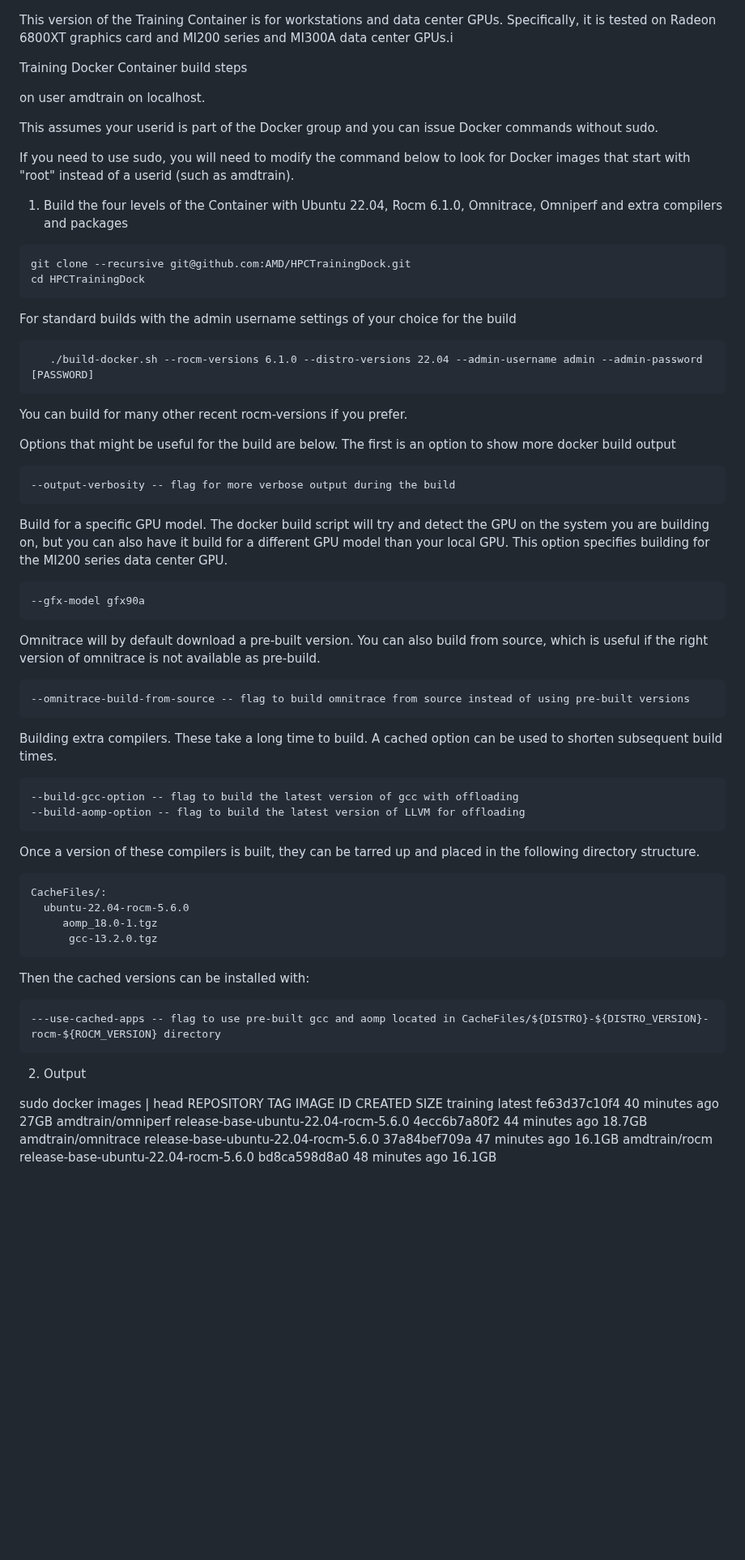
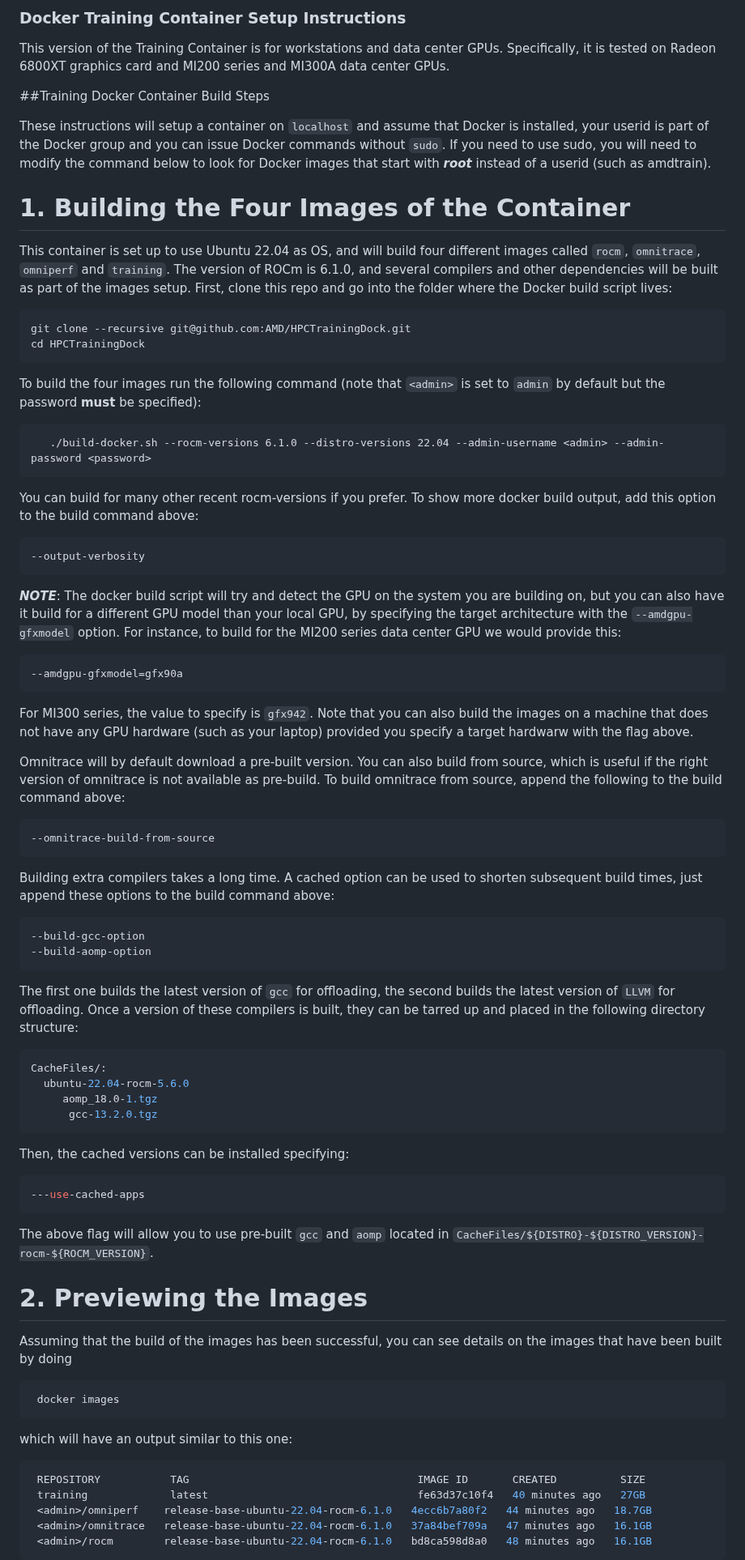
Before and after one commit to amd/HPCTrainingDock, a Markdown page: README.md, the part around one of its changes. Shown at 81% size. Rendered like a GitHub page; blank space fills up the shorter version.

````diff
--- a/README.md
+++ b/README.md
@@ -1,80 +1,83 @@
+### Docker Training Container Setup Instructions
 This version of the Training Container is for workstations and data center GPUs. Specifically, it
-is tested on Radeon 6800XT graphics card and MI200 series and MI300A data center GPUs.i
+is tested on Radeon 6800XT graphics card and MI200 series and MI300A data center GPUs.
 
-Training Docker Container build steps
+##Training Docker Container Build Steps
 
-on user amdtrain on localhost.
-
-This assumes your userid is part of the Docker group and you can issue Docker commands without sudo.
-
-If you need to use sudo, you will need to modify the command below to look for Docker images that start with "root" instead of a userid (such as amdtrain).
+These instructions will setup a container on `localhost` and assume that Docker is installed, your userid is part of the Docker group and you can issue Docker commands without `sudo`. If you need to use sudo, you will need to modify the command below to look for Docker images that start with ***root*** instead of a userid (such as amdtrain).
 
 
-1) Build the four levels of the Container with Ubuntu 22.04, Rocm 6.1.0, Omnitrace, Omniperf and extra compilers and packages
+# 1.  Building the Four Images of the Container
+This container is set up to use Ubuntu 22.04 as OS, and will build four different images called `rocm`, `omnitrace`,  `omniperf` and `training`.
+The version of ROCm is 6.1.0, and several compilers and other dependencies will be built as part of the images setup. First, clone this repo and go into the folder where the Docker build script lives:
 
-```
+```bash
 git clone --recursive git@github.com:AMD/HPCTrainingDock.git
 cd HPCTrainingDock
 ```
 
-For standard builds with the admin username settings of your choice for the build
+To build the four images run the following command (note that `<admin>` is set to `admin` by default but the password **must** be specified):
 ```
-   ./build-docker.sh --rocm-versions 6.1.0 --distro-versions 22.04 --admin-username admin --admin-password [PASSWORD]
+   ./build-docker.sh --rocm-versions 6.1.0 --distro-versions 22.04 --admin-username <admin> --admin-password <password>
 ```
 
-You can build for many other recent rocm-versions if you prefer.
+You can build for many other recent rocm-versions if you prefer. To show more docker build output, add this option to the build command above:
 
+```bash
+--output-verbosity
+```
+***NOTE***: The docker build script will try and detect the GPU on the system you are building on, but you can also have it build for a different GPU model than your local GPU, by specifying the target architecture with the `--amdgpu-gfxmodel` option. For instance, to build for the MI200 series data center GPU we would provide this:
 
-Options that might be useful for the build are below. The first is an option
-to show more docker build output
+```bash
+--amdgpu-gfxmodel=gfx90a
+```
+For MI300 series, the value to specify is `gfx942`. Note that you can also build the images on a machine that does not have any GPU hardware (such as your laptop) provided you specify a target hardwarw with the flag above.
+
+Omnitrace will by default download a pre-built version. You can also build from source,
+which is useful if the right version of omnitrace is not available as pre-build. To build omnitrace from source, append the following to the build command above:
 
 ```
---output-verbosity -- flag for more verbose output during the build
-```
-Build for a specific GPU model. The docker build script will try and detect the GPU on the system you are
-building on, but you can also have it build for a different GPU model than your local GPU. This option
-specifies building for the MI200 series data center GPU.
-
-```
---gfx-model gfx90a
+--omnitrace-build-from-source
 ```
 
-Omnitrace will by default download a pre-built version. You can also build from source,
-which is useful if the right version of omnitrace is not available as pre-build.
+Building extra compilers takes a long time. A cached option can be used  to shorten subsequent build times, just append these options to the build command above:
 
-```
---omnitrace-build-from-source -- flag to build omnitrace from source instead of using pre-built versions
-```
-Building extra compilers. These take a long time to build. A cached option can be used
-to shorten subsequent build times.
-
-```
---build-gcc-option -- flag to build the latest version of gcc with offloading
---build-aomp-option -- flag to build the latest version of LLVM for offloading
+```bash
+--build-gcc-option
+--build-aomp-option
 ```
 
-Once a version of these compilers is built, they can be tarred up and placed in the following directory structure.
+The first one builds the latest version of `gcc` for offloading, the second builds the latest version of `LLVM` for offloading. Once a version of these compilers is built, they can be tarred up and placed in the following directory structure:
 
-```
+```bash
 CacheFiles/:
   ubuntu-22.04-rocm-5.6.0
      aomp_18.0-1.tgz
       gcc-13.2.0.tgz
 ```
 
-Then the cached versions can be installed with:
+Then, the cached versions can be installed specifying:
 
+```bash
+---use-cached-apps
 ```
----use-cached-apps -- flag to use pre-built gcc and aomp located in CacheFiles/${DISTRO}-${DISTRO_VERSION}-rocm-${ROCM_VERSION} directory
+The above flag will allow you to use pre-built `gcc` and `aomp` located in `CacheFiles/${DISTRO}-${DISTRO_VERSION}-rocm-${ROCM_VERSION}`.
+
+# 2. Previewing the Images
+
+Assuming that the build of the images has been successful, you can see details on the images that have been built by doing
+
+```bash
+ docker images
 ```
 
- 2) Output
+which will have an output similar to this one:
 
-
- sudo docker images | head
+```bash
  REPOSITORY           TAG                                    IMAGE ID       CREATED          SIZE
  training             latest                                 fe63d37c10f4   40 minutes ago   27GB
- amdtrain/omniperf    release-base-ubuntu-22.04-rocm-5.6.0   4ecc6b7a80f2   44 minutes ago   18.7GB
- amdtrain/omnitrace   release-base-ubuntu-22.04-rocm-5.6.0   37a84bef709a   47 minutes ago   16.1GB
- amdtrain/rocm        release-base-ubuntu-22.04-rocm-5.6.0   bd8ca598d8a0   48 minutes ago   16.1GB
+ <admin>/omniperf    release-base-ubuntu-22.04-rocm-6.1.0   4ecc6b7a80f2   44 minutes ago   18.7GB
+ <admin>/omnitrace   release-base-ubuntu-22.04-rocm-6.1.0   37a84bef709a   47 minutes ago   16.1GB
+ <admin>/rocm        release-base-ubuntu-22.04-rocm-6.1.0   bd8ca598d8a0   48 minutes ago   16.1GB
+```
 
````
Also changed, not shown: other parts of README.md (+29 -34 lines).
